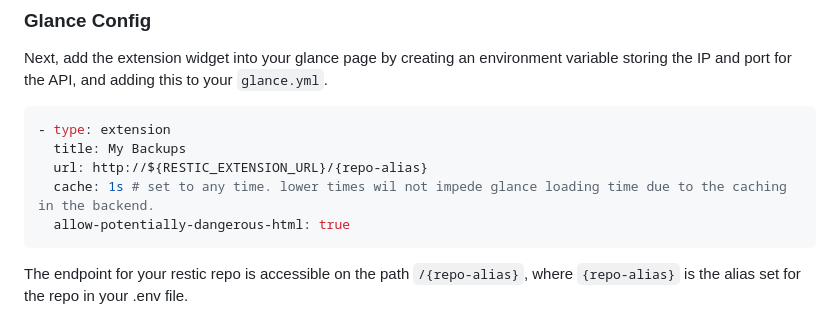
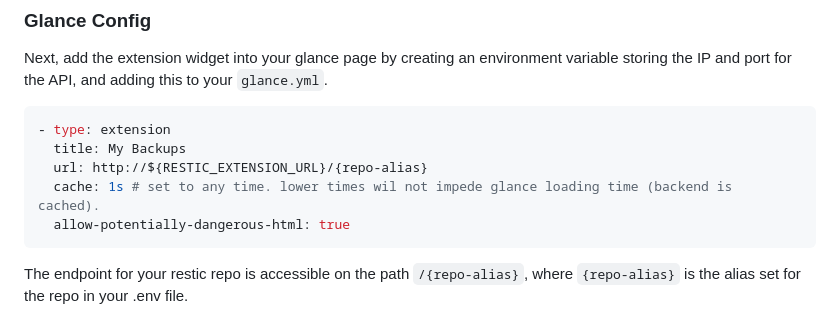
Before and after one commit to not-first/restic-glance-extension, a Markdown page: README.md, the part around the change. Drawn GitHub-style.

````diff
--- a/README.md
+++ b/README.md
@@ -54,7 +54,7 @@ Next, add the extension widget into your glance page by creating an environment
 - type: extension
   title: My Backups
   url: http://${RESTIC_EXTENSION_URL}/{repo-alias}
-  cache: 1s # set to any time. lower times wil not impede glance loading time due to the caching in the backend.
+  cache: 1s # set to any time. lower times wil not impede glance loading time (backend is cached).
   allow-potentially-dangerous-html: true
 ```
 The endpoint for your restic repo is accessible on the path `/{repo-alias}`, where `{repo-alias}` is the alias set for the repo in your .env file.
````
